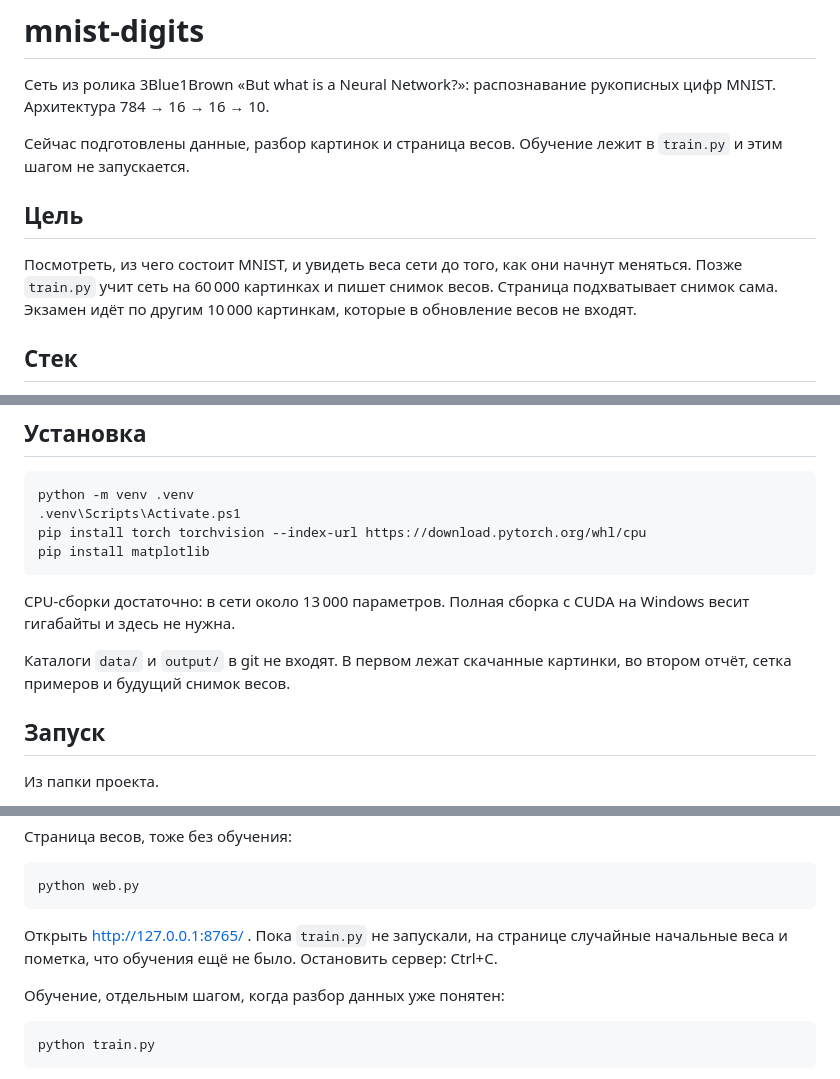
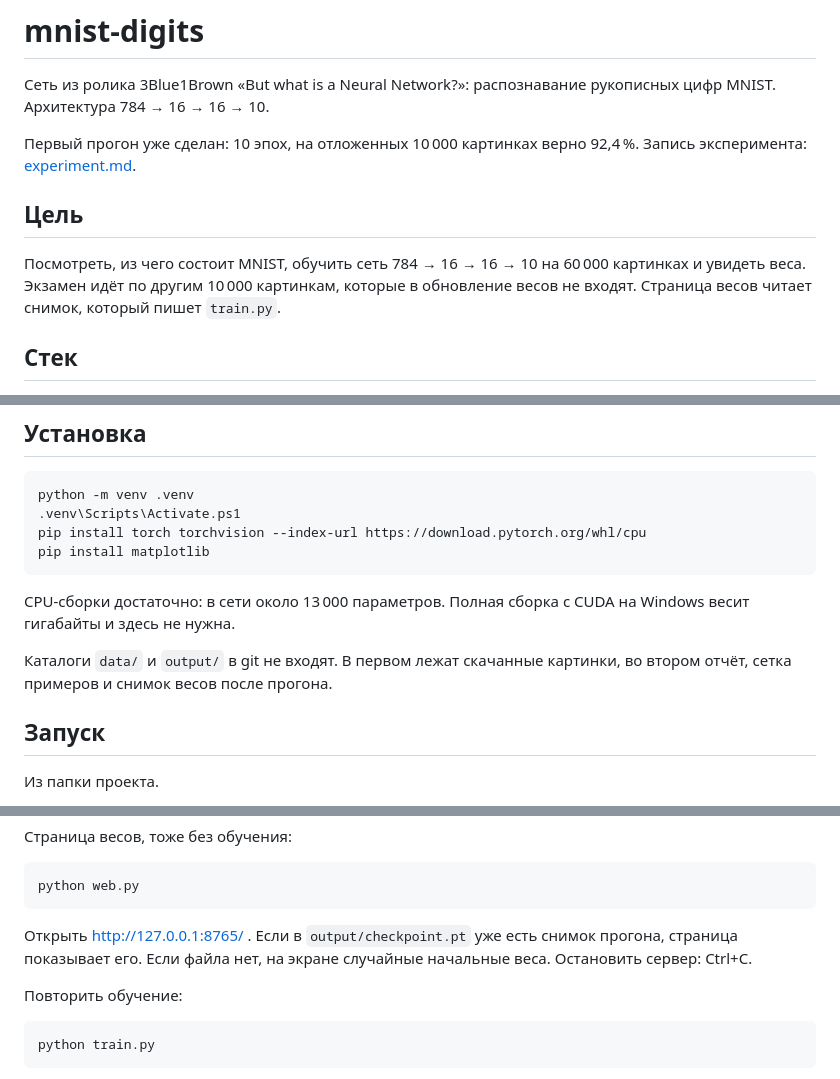
Before and after one commit to devmrbouh-hub/mnist-digits, a Markdown page: README.md, 3 parts joined by grey strips. GitHub-like rendering.

````diff
--- a/README.md
+++ b/README.md
@@ -2,11 +2,11 @@
 
 Сеть из ролика 3Blue1Brown «But what is a Neural Network?»: распознавание рукописных цифр MNIST. Архитектура 784 → 16 → 16 → 10.
 
-Сейчас подготовлены данные, разбор картинок и страница весов. Обучение лежит в `train.py` и этим шагом не запускается.
+Первый прогон уже сделан: 10 эпох, на отложенных 10 000 картинках верно 92,4 %. Запись эксперимента: [experiment.md](experiment.md).
 
 ## Цель
 
-Посмотреть, из чего состоит MNIST, и увидеть веса сети до того, как они начнут меняться. Позже `train.py` учит сеть на 60 000 картинках и пишет снимок весов. Страница подхватывает снимок сама. Экзамен идёт по другим 10 000 картинкам, которые в обновление весов не входят.
+Посмотреть, из чего состоит MNIST, обучить сеть 784 → 16 → 16 → 10 на 60 000 картинках и увидеть веса. Экзамен идёт по другим 10 000 картинкам, которые в обновление весов не входят. Страница весов читает снимок, который пишет `train.py`.
 
 ## Стек
 
@@ -27,7 +27,7 @@ pip install matplotlib
 
 CPU-сборки достаточно: в сети около 13 000 параметров. Полная сборка с CUDA на Windows весит гигабайты и здесь не нужна.
 
-Каталоги `data/` и `output/` в git не входят. В первом лежат скачанные картинки, во втором отчёт, сетка примеров и будущий снимок весов.
+Каталоги `data/` и `output/` в git не входят. В первом лежат скачанные картинки, во втором отчёт, сетка примеров и снимок весов после прогона.
 
 ## Запуск
 
@@ -47,9 +47,9 @@ python explore_data.py
 python web.py
 ```
 
-Открыть http://127.0.0.1:8765/ . Пока `train.py` не запускали, на странице случайные начальные веса и пометка, что обучения ещё не было. Остановить сервер: Ctrl+C.
+Открыть http://127.0.0.1:8765/ . Если в `output/checkpoint.pt` уже есть снимок прогона, страница показывает его. Если файла нет, на экране случайные начальные веса. Остановить сервер: Ctrl+C.
 
-Обучение, отдельным шагом, когда разбор данных уже понятен:
+Повторить обучение:
 
 ```powershell
 python train.py
````
Also changed, not shown: experiment.md (added, +78 -0 lines), docs/first-hidden-layer.png (added).
